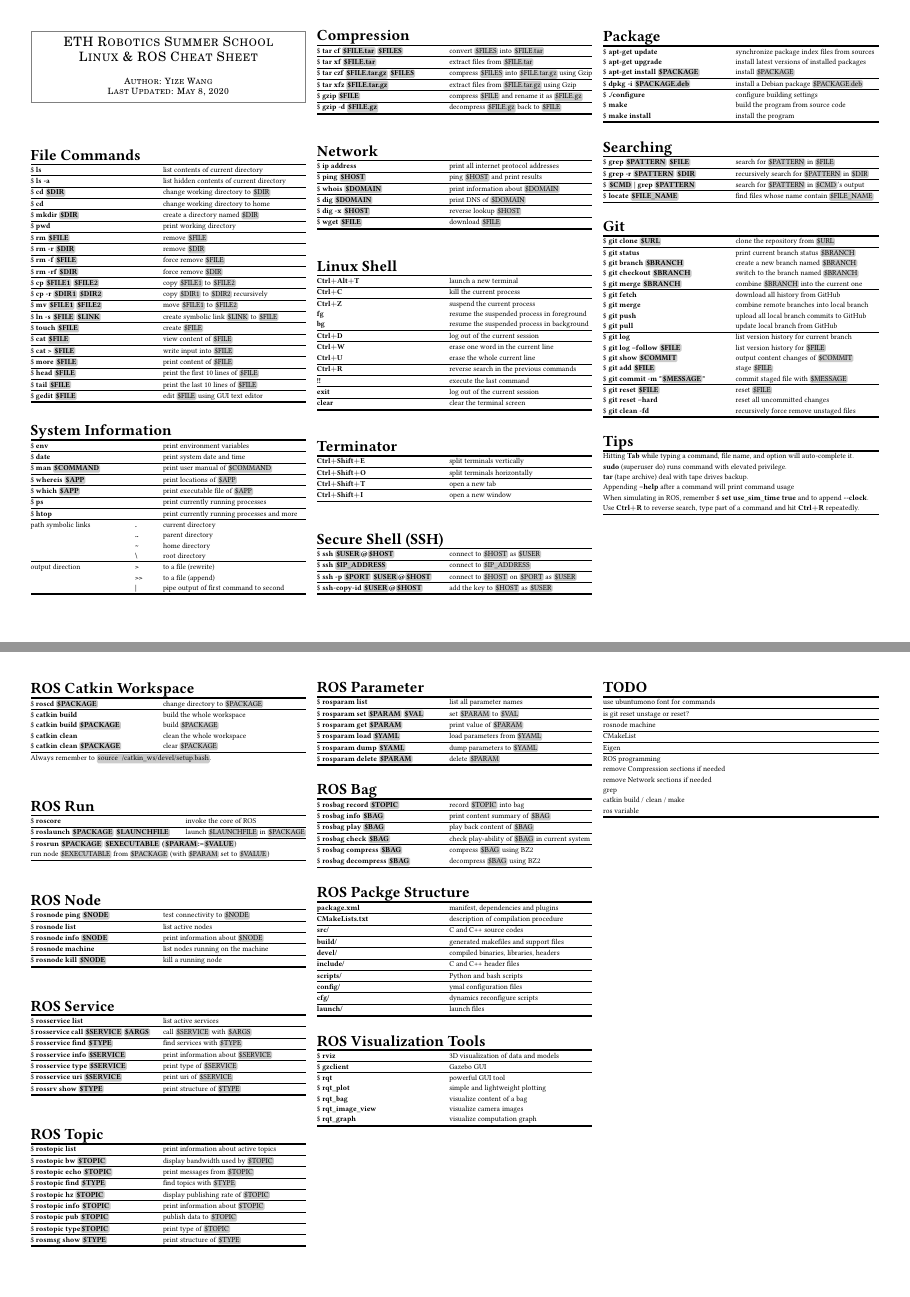
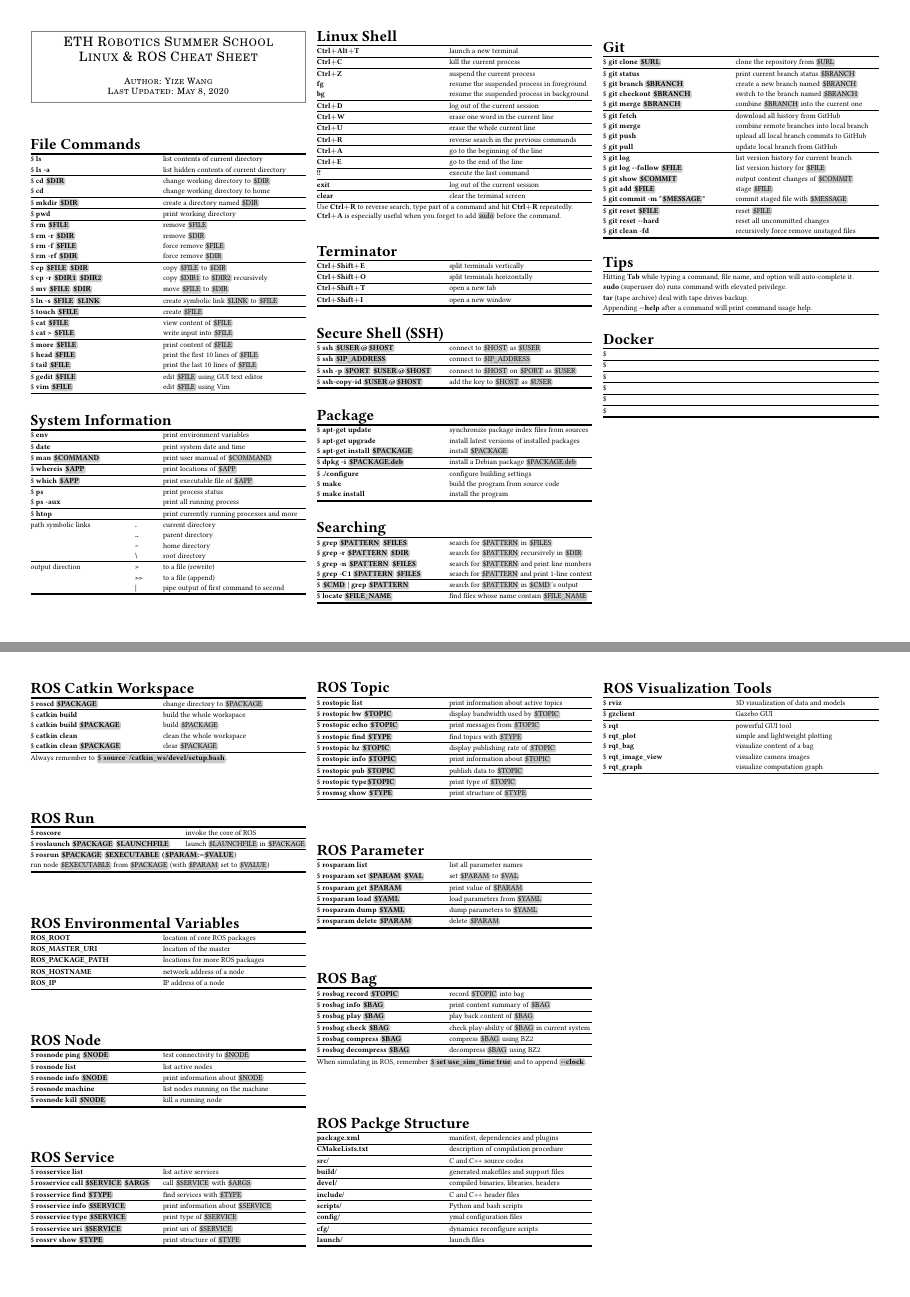
Before and after one commit to YizeWang/Linux-ROS-Cheat-Sheet, a LaTeX document (cheatsheet.tex): pages 1 and 2 of 2 before the commit and pages 1 and 2 of 3 after it, joined at a grey line. Compiled offline with pdfLaTeX.

Commit message:
multiple modifications and added ros variable section

```diff
--- a/cheatsheet.tex
+++ b/cheatsheet.tex
@@ -15,6 +15,7 @@
 \newcommand{\altp}{Alt$+$}
 \newcommand{\ctrlp}{Ctrl$+$}
 \newcommand{\shiftp}{Shift$+$}
+\newcommand{\cmt}[1]{\# #1}
 \newcommand{\code}[1]{\textbf{#1}}
 \newcommand{\cmd}[1]{\$ \textbf{#1}}
 \newcommand{\hlx}{\\ \midrule[0.3ex]}
@@ -65,27 +66,28 @@
 \begin{tabularx}{\linewidth}[ht]{@{}LR@{}}
 	\multicolumn{2}{@{}l@{}}{\headbf{File Commands}} \\
 	\mytoprule
-	\cmd{ls}						& list contents of current directory \hlx
+	\cmd{ls}						& list contents of current directory \\
 	\cmd{ls -a}						& list hidden contents of current directory \hlx
-	\cmd{cd \vb{DIR}}				& change working directory to \vb{DIR} \hlx
+	\cmd{cd \vb{DIR}}				& change working directory to \vb{DIR} \\
 	\cmd{cd}						& change working directory to home \hlx
 	\cmd{mkdir \vb{DIR}}			& create a directory named \vb{DIR} \hlx
 	\cmd{pwd}						& print working directory \hlx
-	\cmd{rm \vb{FILE}}				& remove \vb{FILE} \hlx
-	\cmd{rm -r \vb{DIR}}			& remove \vb{DIR} \hlx
-	\cmd{rm -f \vb{FILE}}			& force remove \vb{FILE} \hlx
+	\cmd{rm \vb{FILE}}				& remove \vb{FILE} \\
+	\cmd{rm -r \vb{DIR}}			& remove \vb{DIR} \\
+	\cmd{rm -f \vb{FILE}}			& force remove \vb{FILE} \\
 	\cmd{rm -rf \vb{DIR}}			& force remove \vb{DIR} \hlx
-	\cmd{cp \vb{FILE1} \vb{FILE2}}	& copy \vb{FILE1} to \vb{FILE2} \hlx
+	\cmd{cp \vb{FILE} \vb{DIR}}		& copy \vb{FILE} to \vb{DIR} \\
 	\cmd{cp -r \vb{DIR1} \vb{DIR2}}	& copy \vb{DIR1} to \vb{DIR2} recursively \hlx
-	\cmd{mv \vb{FILE1} \vb{FILE2}}	& move \vb{FILE1} to \vb{FILE2} \hlx
+	\cmd{mv \vb{FILE} \vb{DIR}}		& move \vb{FILE} to \vb{DIR} \hlx
 	\cmd{ln -s \vb{FILE} \vb{LINK}}	& create symbolic link \vb{LINK} to \vb{FILE} \hlx
 	\cmd{touch \vb{FILE}}			& create \vb{FILE} \hlx
-	\cmd{cat \vb{FILE}}				& view content of \vb{FILE} \hlx
+	\cmd{cat \vb{FILE}}				& view content of \vb{FILE} \\
 	\cmd{cat > \vb{FILE}}			& write input into \vb{FILE} \hlx
-	\cmd{more \vb{FILE}}			& print content of \vb{FILE} \hlx
-	\cmd{head \vb{FILE}}			& print the first 10 lines of \vb{FILE} \hlx
+	\cmd{more \vb{FILE}}			& print content of \vb{FILE} \\
+	\cmd{head \vb{FILE}}			& print the first 10 lines of \vb{FILE} \\
 	\cmd{tail \vb{FILE}}			& print the last 10 lines of \vb{FILE} \hlx
 	\cmd{gedit \vb{FILE}}			& edit \vb{FILE} using GUI text editor \\
+	\cmd{vim \vb{FILE}}				& edit \vb{FILE} using Vim \\
 	\mybottomrule
 \end{tabularx}
 \spacebtwtables
@@ -100,7 +102,8 @@
 		\cmd{man \vb{COMMAND}}		& print user manual of \vb{COMMAND} \hlx
 		\cmd{whereis \vb{APP}}		& print locations of \vb{APP} \hlx
 		\cmd{which \vb{APP}}		& print executable file of \vb{APP} \hlx
-		\cmd{ps}					& print currently running processes \hlx
+		\cmd{ps}					& print process status \\
+		\cmd{ps -aux}				& print all running process \hlx
 		\cmd{htop}					& print currently running processes and more \hlx
 	\end{tabularx} } \\
 	{ \begin{tabularx}{\linewidth}[ht]{@{}LTR@{}}
@@ -113,34 +116,6 @@
 									&\code{{|}}					& pipe  output of first command to second \\
 		\mybottomrule
 	\end{tabularx} } \\
-\end{tabularx}
-\spacebtwtables
-
-% ---------- Compression ---------- %
-\begin{tabularx}{\linewidth}[ht]{@{}LR@{}}
-	\multicolumn{2}{@{}l@{}}{\headbf{Compression}} \\
-	\mytoprule
-	\cmd{tar cf \vb{FILE.tar} \vb{FILES}}		& convert \vb{FILES} into \vb{FILE.tar} \hlx
-	\cmd{tar xf \vb{FILE.tar}}					& extract files from \vb{FILE.tar} \hlx
-	\cmd{tar czf \vb{FILE.tar.gz} \vb{FILES}}	& compress \vb{FILES} into \vb{FILE.tar.gz} using Gzip \hlx
-	\cmd{tar xfz \vb{FILE.tar.gz}}				& extract files from \vb{FILE.tar.gz} using Gzip \hlx
-	\cmd{gzip \vb{FILE}}						& compress \vb{FILE} and rename it as \vb{FILE.gz} \hlx
-	\cmd{gzip -d \vb{FILE.gz}}					& decompress \vb{FILE.gz} back to \vb{FILE} \\
-	\mybottomrule
-\end{tabularx}
-\spacebtwtables
-
-% ---------- Network ---------- %
-\begin{tabularx}{\linewidth}[ht]{@{}LR@{}}
-	\multicolumn{2}{@{}l@{}}{\headbf{Network}} \\
-	\mytoprule
-	\cmd{ip address}			& print all internet protocol addresses \hlx
-	\cmd{ping \vb{HOST}}		& ping \vb{HOST} and print results \hlx
-	\cmd{whois \vb{DOMAIN}}		& print information about \vb{DOMAIN} \hlx
-	\cmd{dig \vb{DOMAIN}}		& print DNS of \vb{DOMAIN} \hlx
-	\cmd{dig -x \vb{HOST}}		& reverse lookup \vb{HOST} \hlx
-	\cmd{wget \vb{FILE}}		& download \vb{FILE} \\
-	\mybottomrule
 \end{tabularx}
 \spacebtwtables
 
@@ -157,11 +132,15 @@
 	\code{\ctrlp W}				& erase one word in the current line \hlx
 	\code{\ctrlp U}				& erase the whole current line \hlx
 	\code{\ctrlp R}				& reverse search in the previous commands \hlx
+	\code{\ctrlp A}				& go to the beginning of the line \hlx
+	\code{\ctrlp E}				& go to the end of the line \hlx
 	\code{!!}					& execute the last command \hlx
 	\code{exit}					& log out of the current session \hlx
 	\code{clear}				& clear the terminal screen \\
 	\mybottomrule
 \end{tabularx}
+Use \code{\ctrlp R} to reverse search, type part of a command and hit \code{\ctrlp R} repeatedly. \\
+\code{\ctrlp A} is especially useful when you forget to add \cb{sudo} before the command.
 \spacebtwtables
 
 % ---------- Terminator ---------- %
@@ -207,8 +186,10 @@
 \begin{tabularx}{\linewidth}[ht]{@{}LR@{}}
 	\multicolumn{2}{@{}l@{}}{\headbf{Searching}} \\
 	\mytoprule
-	\cmd{grep \vb{PATTERN} \vb{FILE}}		& search for \vb{PATTERN} in \vb{FILE} \hlx
-	\cmd{grep -r \vb{PATTERN} \vb{DIR}}		& recursively search for \vb{PATTERN} in \vb{DIR} \hlx
+	\cmd{grep \vb{PATTERN} \vb{FILES}}		& search for \vb{PATTERN} in \vb{FILES} \\
+	\cmd{grep -r \vb{PATTERN} \vb{DIR}}		& search for \vb{PATTERN} recursively in \vb{DIR} \\
+	\cmd{grep -n \vb{PATTERN} \vb{FILES}}	& search for \vb{PATTERN} and print line numbers \\
+	\cmd{grep -C1 \vb{PATTERN} \vb{FILES}}	& search for \vb{PATTERN} and print 1-line context \hlx
 	\cmd{\vb{CMD} | grep \vb{PATTERN}}		& search for \vb{PATTERN} in \vb{CMD}'s output \hlx
 	\cmd{locate \vb{FILE\_NAME}}			& find files whose name contain \vb{FILE\_NAME} \\
 	\mybottomrule
@@ -229,12 +210,12 @@
 	\cmd{git push}						& upload all local branch commits to GitHub \\
 	\cmd{git pull}						& update local branch from GitHub \hlx
 	\cmd{git log}						& list version history for current branch \\
-	\cmd{git log --follow \vb{FILE}}	& list version history for \vb{FILE} \\
+	\cmd{git log {-}{-}follow \vb{FILE}}	& list version history for \vb{FILE} \\
 	\cmd{git show \vb{COMMIT}}			& output content changes of \vb{COMMIT} \\
 	\cmd{git add \vb{FILE}}				& stage \vb{FILE} \\
 	\cmd{git commit -m "\vb{MESSAGE}"}	& commit staged file with \vb{MESSAGE} \hlx
 	\cmd{git reset \vb{FILE}}			& reset \vb{FILE} \\
-	\cmd{git reset --hard}				& reset all uncommitted changes \\
+	\cmd{git reset {-}{-}hard}				& reset all uncommitted changes \\
 	\cmd{git clean -fd}					& recursively force remove unstaged files \\
 	\mybottomrule
 \end{tabularx}
@@ -247,9 +228,21 @@
 	Hitting \code{Tab} while typing a command, file name, and option will auto-complete it. \\
 	\code{sudo} (superuser do) runs command with elevated privilege. \\
 	\code{tar} (tape archive) deal with tape drives backup. \\
-	Appending \code{--help} after a command will print command usage \\
-	When simulating in ROS, remember \cmd{set use\_sim\_time true} and to append \code{{-}{-}clock}. \\
-	Use \code{\ctrlp R} to reverse search, type part of a command and hit \code{\ctrlp R} repeatedly. \\
+	Appending \code{{-}{-}help} after a command will print command usage help. \\
+	\mybottomrule
+\end{tabularx}
+\spacebtwtables
+
+% ---------- Docker ---------- %
+\begin{tabularx}{\linewidth}[ht]{@{}LR@{}}
+	\multicolumn{2}{@{}l@{}}{\headbf{Docker}} \\
+	\mytoprule
+	\cmd{}			& \hlx
+	\cmd{}			& \hlx
+	\cmd{}			& \hlx
+	\cmd{}			& \hlx
+	\cmd{}			& \hlx
+	\cmd{}			& \\
 	\mybottomrule
 \end{tabularx}
 \newpage
@@ -281,6 +274,19 @@
 		run node \vb{EXECUTABLE} from \vb{PACKAGE} (with \vb{PARAM} set to \vb{VALUE}) \\
 		\mybottomrule
 	\end{tabularx} } \\
+\end{tabularx}
+\spacebtwtables
+
+% ---------- ROS Environmental Variables ---------- %
+\begin{tabularx}{\linewidth}[ht]{@{}LR@{}}
+	\multicolumn{2}{@{}l@{}}{\headbf{ROS Environmental Variables}} \\
+	\mytoprule
+	\code{ROS\_ROOT}			& location of core ROS packages \hlx
+	\code{ROS\_MASTER\_URI}		& location of the master \hlx
+	\code{ROS\_PACKAGE\_PATH}	& locations for more ROS packages \hlx
+	\code{ROS\_HOSTNAME}		& network address of a node \hlx
+	\code{ROS\_IP}				& IP address of a node \\
+	\mybottomrule
 \end{tabularx}
 \spacebtwtables
 
@@ -355,6 +361,7 @@
 	\cmd{rosbag decompress \vb{BAG}}	& decompress \vb{BAG} using BZ2 \\
 	\mybottomrule
 \end{tabularx}
+When simulating in ROS, remember \cb{\cmd{set use\_sim\_time true}} and to append \cb{\code{{-}{-}clock}}.
 \spacebtwtables
 
 % ---------- ROS Packge Structure ---------- %
@@ -388,23 +395,15 @@
 	\cmd{rqt\_graph}		& visualize computation graph \\
 	\mybottomrule
 \end{tabularx}
-
-\vfill\null
-\columnbreak
+\newpage
 
 % ---------- TODO ---------- %
 \begin{tabularx}{\linewidth}[ht]{@{}L@{}}
 	\multicolumn{1}{@{}l@{}}{\headbf{TODO}} \\
 	\mytoprule
-	use ubuntumono font for commands \hlx
 	is git reset unstage or reset? \hlx
 	rosnode machine \hlx
 	CMakeList \hlx
-	Eigen \hlx
-	ROS programming \\
-	remove Compression sections if needed \\
-	remove Network sections if needed \\
-	grep \\
 	catkin build / clean / make \\
 	ros variable \\
 	\mybottomrule
```
Also changed, not shown: working hours.txt (deleted, +0 -8 lines), cheatsheet.pdf, cheatsheet.tex (31 more changed lines).
